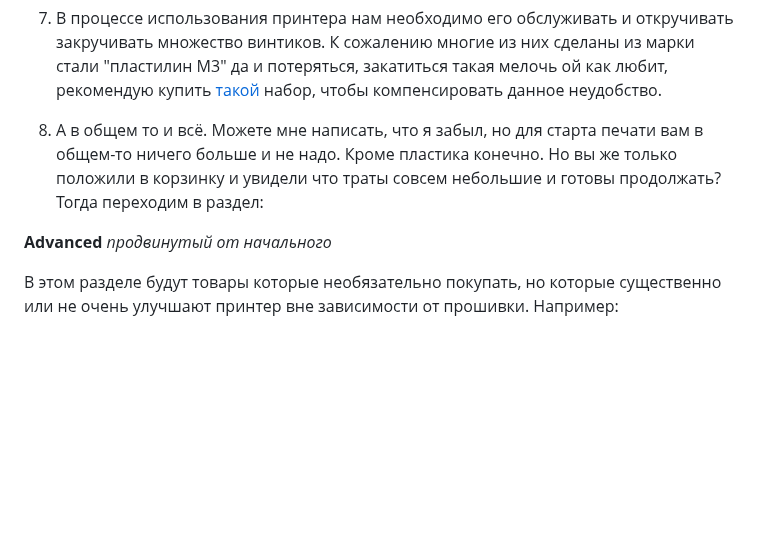
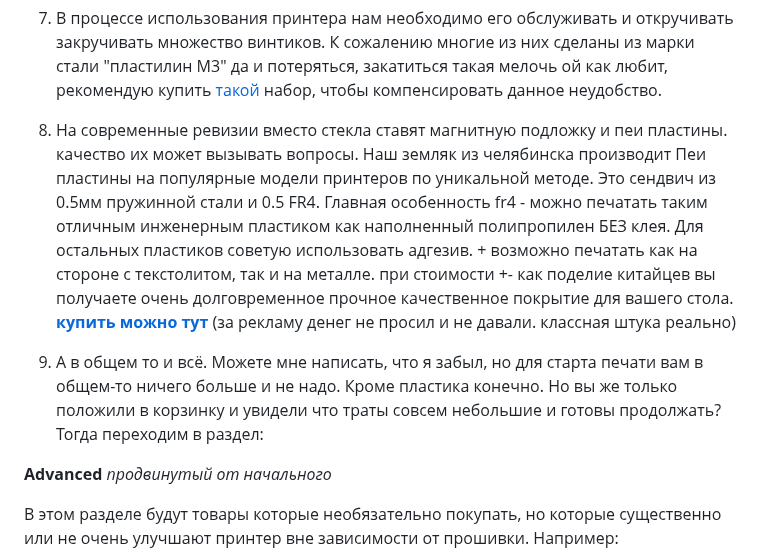
Before and after one commit to Tombraider2006/klipperFB6, a Markdown page: what_2_buy/readme.md, the part around the change. Drawn GitHub-style; blank space fills up the shorter version.

```diff
--- a/what_2_buy/readme.md
+++ b/what_2_buy/readme.md
@@ -40,9 +40,9 @@
 
 6. В процессе использования принтера нам необходимо его обслуживать и откручивать закручивать множество винтиков. К сожалению многие из них сделаны из марки стали "пластилин М3" да и потеряться, закатиться такая мелочь ой как любит, рекомендую купить [такой](http://alii.pub/6i48k8) набор, чтобы компенсировать данное неудобство.
 
+7. На современные ревизии вместо стекла ставят магнитную подложку и пеи пластины. качество их может вызывать вопросы. Наш земляк из челябинска производит Пеи пластины на популярные модели принтеров по уникальной методе.  Это сендвич из 0.5мм пружинной стали и 0.5 FR4. Главная особенность fr4 - можно печатать таким отличным инженерным пластиком как наполненный полипропилен БЕЗ клея. Для остальных пластиков советую использовать адгезив. + возможно печатать как на стороне с текстолитом, так и на металле. при стоимости +- как поделие китайцев вы получаете очень долговременное прочное качественное покрытие для вашего стола. [**купить можно тут**](https://www.avito.ru/chelyabinsk/orgtehnika_i_rashodniki/pokrytiya_dlya_3d_printerov_fr4_na_stalnoy_podlozhke_4084946323?utm_campaign=native&utm_medium=item_page_android&utm_source=soc_sharing_seller) (за рекламу денег не просил и не давали. классная штука реально)
 
-
-7.  А в общем то и всё. Можете мне написать, что я забыл, но для старта печати вам в общем-то ничего больше и не надо. Кроме пластика конечно. Но вы же только положили в корзинку и увидели что траты совсем небольшие и готовы продолжать? Тогда переходим в раздел:
+8.  А в общем то и всё. Можете мне написать, что я забыл, но для старта печати вам в общем-то ничего больше и не надо. Кроме пластика конечно. Но вы же только положили в корзинку и увидели что траты совсем небольшие и готовы продолжать? Тогда переходим в раздел:
 
 
 
```
